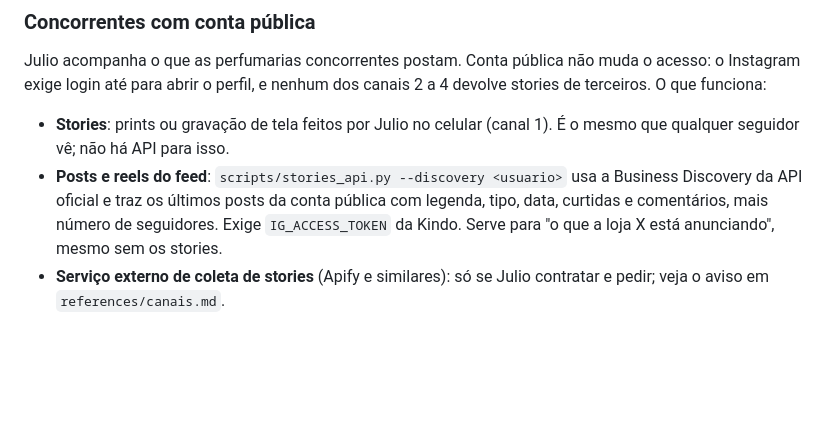
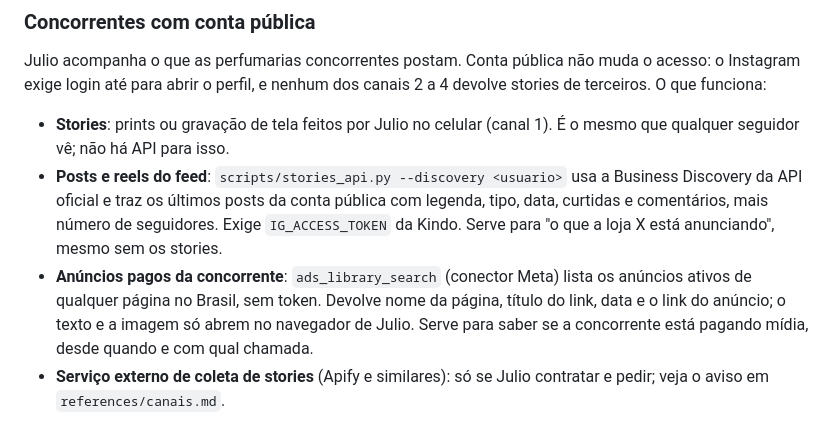
Before and after one commit to kindocomercial-netizen/geral, a Markdown page: instagram-stories-resumo/SKILL.md, the part around the change. Rendered like a GitHub page; blank space fills up the shorter version.

```diff
--- a/instagram-stories-resumo/SKILL.md
+++ b/instagram-stories-resumo/SKILL.md
@@ -55,6 +55,11 @@ nenhum dos canais 2 a 4 devolve stories de terceiros. O que funciona:
   pública com legenda, tipo, data, curtidas e comentários, mais número de
   seguidores. Exige `IG_ACCESS_TOKEN` da Kindo. Serve para "o que a loja X
   está anunciando", mesmo sem os stories.
+- **Anúncios pagos da concorrente**: `ads_library_search` (conector Meta)
+  lista os anúncios ativos de qualquer página no Brasil, sem token. Devolve
+  nome da página, título do link, data e o link do anúncio; o texto e a
+  imagem só abrem no navegador de Julio. Serve para saber se a concorrente
+  está pagando mídia, desde quando e com qual chamada.
 - **Serviço externo de coleta de stories** (Apify e similares): só se Julio
   contratar e pedir; veja o aviso em `references/canais.md`.
 
```
Also changed, not shown: instagram-stories-resumo/references/canais.md (+38 -0 lines).
